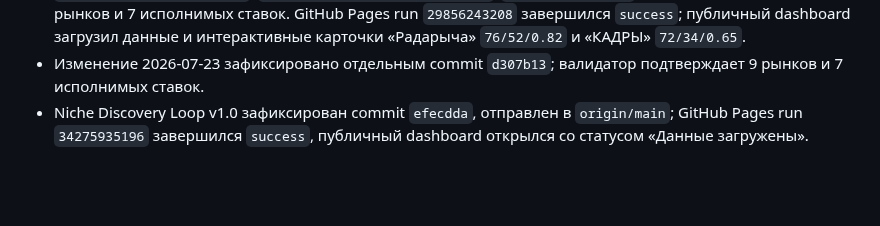
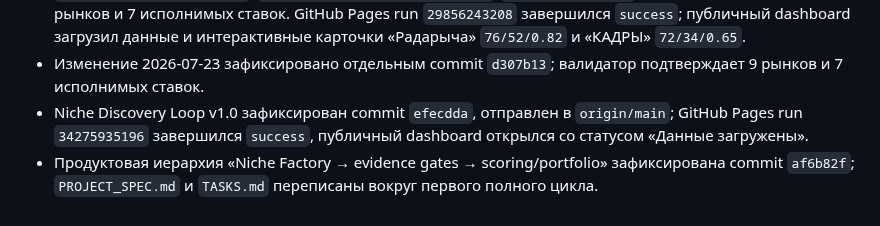
Before and after one commit to timurgromov/analiznish, a Markdown page: docs/history/CURRENT_STATE.md, the part around the change. GitHub-like rendering; blank space fills up the shorter version.

Commit message:
docs: record niche factory product reframe

```diff
--- a/docs/history/CURRENT_STATE.md
+++ b/docs/history/CURRENT_STATE.md
@@ -105,3 +105,4 @@ Scoring v0.7, hit parade и dashboard работают как внутренни
 * Переоценка 2026-07-21 проверена локально командами `node scripts/validate-portfolio.mjs`, `./scripts/check-local.sh`, `node --check dashboard/app.js`, `git diff --check`; валидатор подтверждает 8 рынков и 7 исполнимых ставок. GitHub Pages run `29856243208` завершился `success`; публичный dashboard загрузил данные и интерактивные карточки «Радарыча» `76/52/0.82` и «КАДРЫ» `72/34/0.65`.
 * Изменение 2026-07-23 зафиксировано отдельным commit `d307b13`; валидатор подтверждает 9 рынков и 7 исполнимых ставок.
 * Niche Discovery Loop v1.0 зафиксирован commit `efecdda`, отправлен в `origin/main`; GitHub Pages run `34275935196` завершился `success`, публичный dashboard открылся со статусом «Данные загружены».
+* Продуктовая иерархия «Niche Factory → evidence gates → scoring/portfolio» зафиксирована commit `af6b82f`; `PROJECT_SPEC.md` и `TASKS.md` переписаны вокруг первого полного цикла.
```
Also changed, not shown: docs/history/DECISIONS.md (+1 -1 lines), 1 other file.
